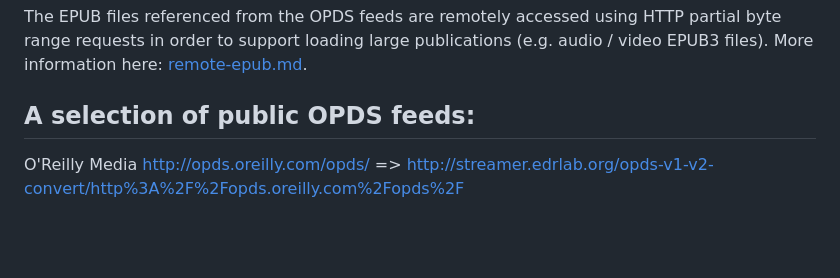
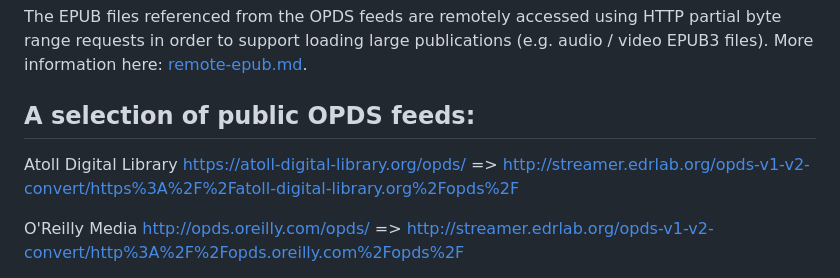
Before and after one commit to readium/r2-streamer-js, a Markdown page: docs/opds.md, the part around the change. GitHub-like rendering; blank space fills up the shorter version.

```diff
--- a/docs/opds.md
+++ b/docs/opds.md
@@ -11,6 +11,11 @@ https://streamer.edrlab.org/opds-v1-v2-convert/
 The EPUB files referenced from the OPDS feeds are remotely accessed using HTTP partial byte range requests in order to support loading large publications (e.g. audio / video EPUB3 files). More information here: [remote-epub.md](remote-epub.md).
 
 ## A selection of public OPDS feeds:
+
+Atoll Digital Library
+https://atoll-digital-library.org/opds/
+=>
+http://streamer.edrlab.org/opds-v1-v2-convert/https%3A%2F%2Fatoll-digital-library.org%2Fopds%2F
 
 O'Reilly Media
 http://opds.oreilly.com/opds/
```
